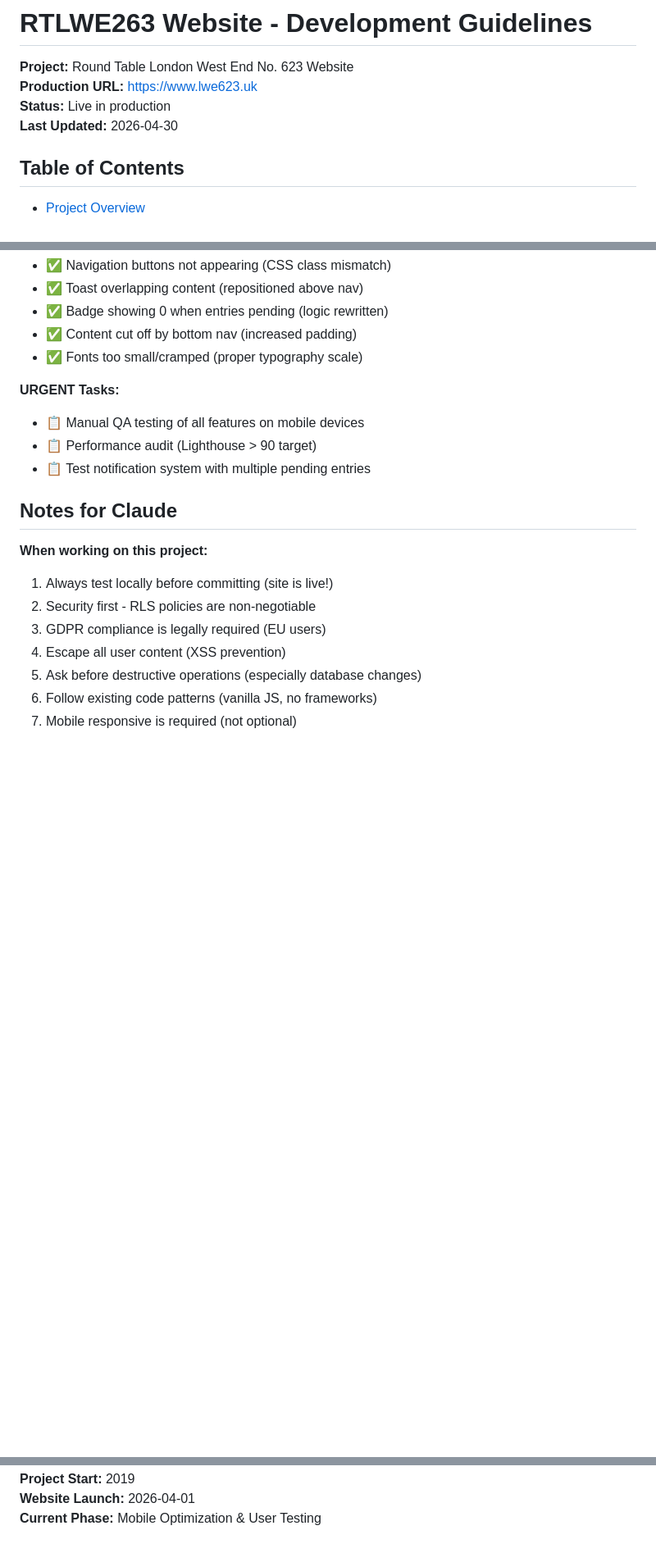
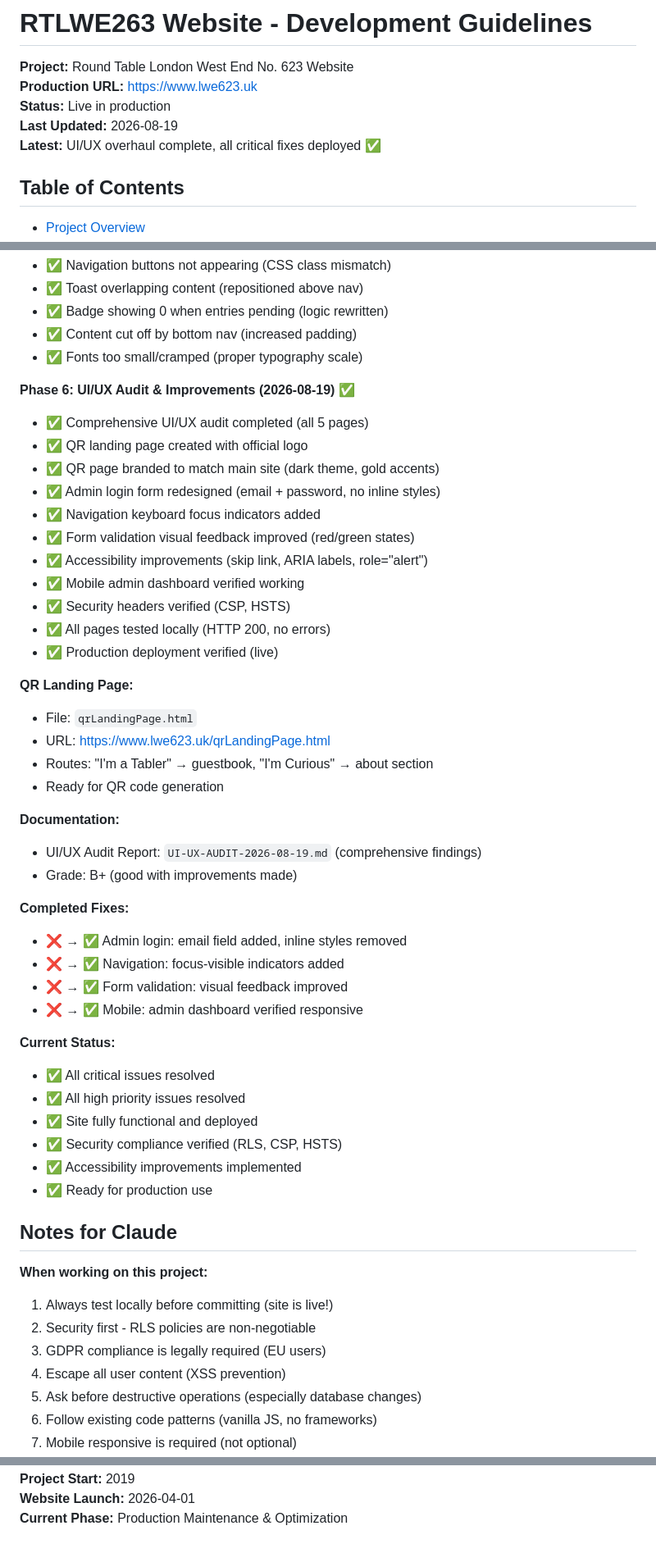
Before and after one commit to skanndtyagi/rtlwe263-website, a Markdown page: CLAUDE.md, 3 parts joined by grey strips. Shown at 82% size. Drawn GitHub-style; blank space fills up the shorter version.

Commit message:
docs: Update CLAUDE.md with UI/UX audit and Phase 6 completion.
- Document Phase 6: UI/UX Audit & Improvements (2026-08-19)
- Add QR landing page details and status
- Update Current Priority to reflect completed work
- Change Project Phase to Production Maintenance & Optimization
- Mark all critical/high priority issues as resolved
- Add reference to UI-UX-AUDIT-2026-08-19.md

Co-Authored-By: Claude Haiku 4.5 <noreply@anthropic.com>

```diff
--- a/CLAUDE.md
+++ b/CLAUDE.md
@@ -3,7 +3,8 @@
 **Project:** Round Table London West End No. 623 Website
 **Production URL:** https://www.lwe623.uk
 **Status:** Live in production
-**Last Updated:** 2026-04-30
+**Last Updated:** 2026-08-19
+**Latest:** UI/UX overhaul complete, all critical fixes deployed ✅
 
 ## Table of Contents
 - [Project Overview](#project-overview)
@@ -489,10 +490,42 @@ CREATE POLICY "Admin delete" ON storage.objects
 - ✅ Content cut off by bottom nav (increased padding)
 - ✅ Fonts too small/cramped (proper typography scale)
 
-**URGENT Tasks:**
-- 📋 Manual QA testing of all features on mobile devices
-- 📋 Performance audit (Lighthouse > 90 target)
-- 📋 Test notification system with multiple pending entries
+**Phase 6: UI/UX Audit & Improvements (2026-08-19)** ✅
+- ✅ Comprehensive UI/UX audit completed (all 5 pages)
+- ✅ QR landing page created with official logo
+- ✅ QR page branded to match main site (dark theme, gold accents)
+- ✅ Admin login form redesigned (email + password, no inline styles)
+- ✅ Navigation keyboard focus indicators added
+- ✅ Form validation visual feedback improved (red/green states)
+- ✅ Accessibility improvements (skip link, ARIA labels, role="alert")
+- ✅ Mobile admin dashboard verified working
+- ✅ Security headers verified (CSP, HSTS)
+- ✅ All pages tested locally (HTTP 200, no errors)
+- ✅ Production deployment verified (live)
+
+**QR Landing Page:**
+- File: `qrLandingPage.html`
+- URL: https://www.lwe623.uk/qrLandingPage.html
+- Routes: "I'm a Tabler" → guestbook, "I'm Curious" → about section
+- Ready for QR code generation
+
+**Documentation:**
+- UI/UX Audit Report: `UI-UX-AUDIT-2026-08-19.md` (comprehensive findings)
+- Grade: B+ (good with improvements made)
+
+**Completed Fixes:**
+- ❌ → ✅ Admin login: email field added, inline styles removed
+- ❌ → ✅ Navigation: focus-visible indicators added
+- ❌ → ✅ Form validation: visual feedback improved
+- ❌ → ✅ Mobile: admin dashboard verified responsive
+
+**Current Status:**
+- ✅ All critical issues resolved
+- ✅ All high priority issues resolved
+- ✅ Site fully functional and deployed
+- ✅ Security compliance verified (RLS, CSP, HSTS)
+- ✅ Accessibility improvements implemented
+- ✅ Ready for production use
 
 ## Notes for Claude
 
@@ -531,3 +566,3 @@ Mobile admin dashboard is fully functional. Focus on:
 **Project Start:** 2019
 **Website Launch:** 2026-04-01
-**Current Phase:** Mobile Optimization & User Testing
+**Current Phase:** Production Maintenance & Optimization
```
Also changed, not shown: other parts of CLAUDE.md (+12 -10 lines).
